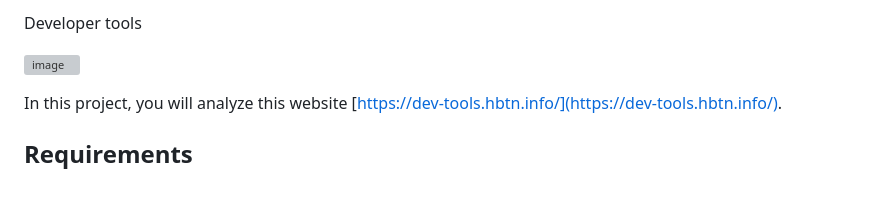
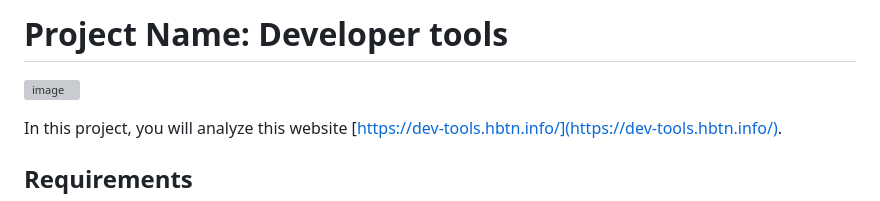
Before and after one commit to Caballero018/holbertonschool-web_front_end, a Markdown page: developer_tools/README.md, the part around the change printed below. Rendered like a GitHub page; grey boxes are pictures that could not be loaded.

```diff
--- a/developer_tools/README.md
+++ b/developer_tools/README.md
@@ -1,4 +1,4 @@
-Developer tools
+# Project Name: Developer tools
 
 ![image](https://user-images.githubusercontent.com/106556798/226505052-0576b579-1989-47df-8ca4-f94c16dc9803.png)
 
```
Also changed, not shown: other parts of developer_tools/README.md (+1 -1 lines).
